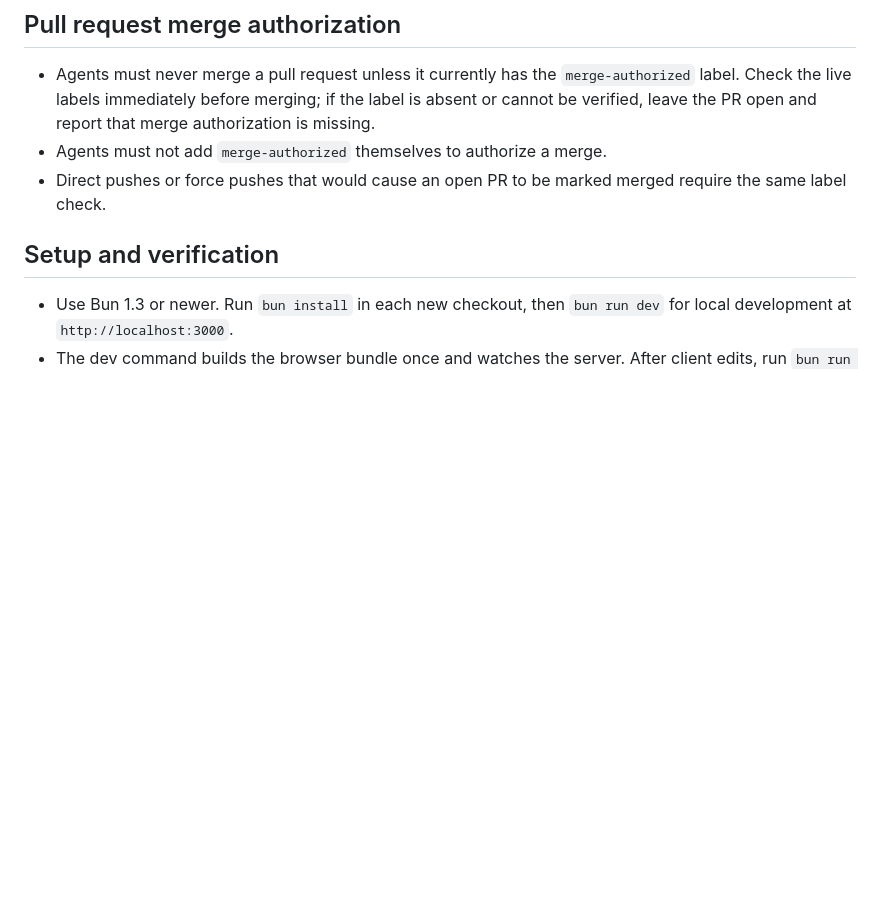
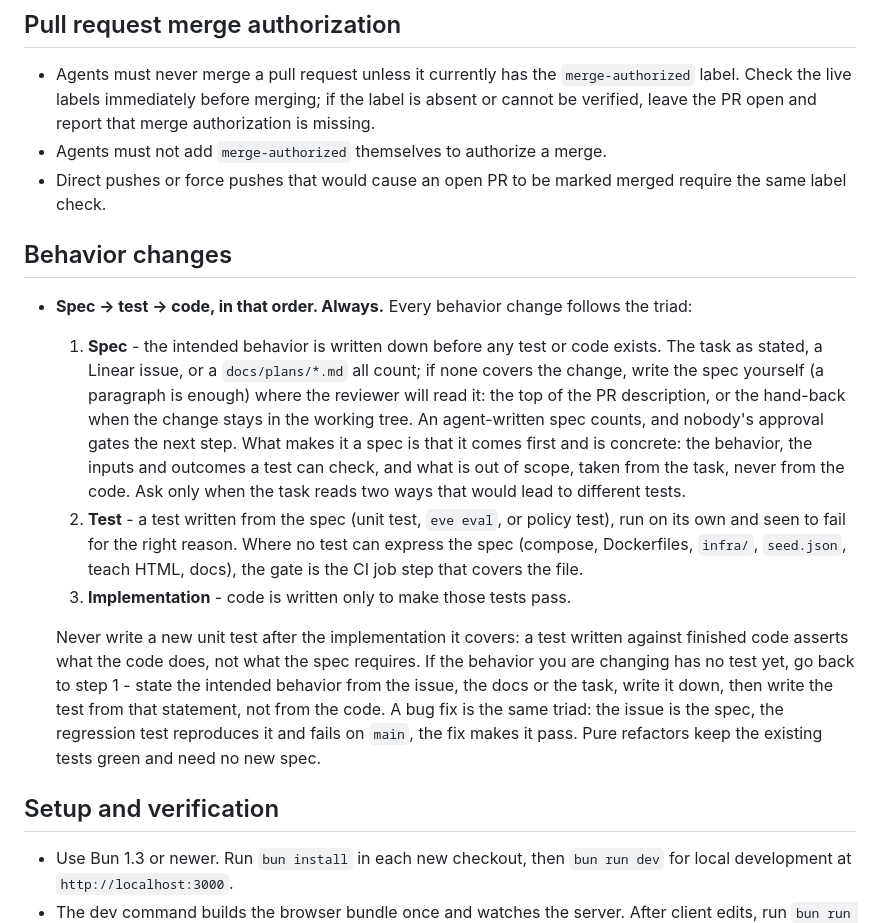
Before and after one commit to vire/speak-now, a Markdown page: AGENTS.md, the part around the change. GitHub-like rendering; blank space fills up the shorter version.

Commit message:
docs: require spec-first behavior changes and failing tests

```diff
--- a/AGENTS.md
+++ b/AGENTS.md
@@ -21,6 +21,29 @@ Speak Now uses Bun, TypeScript, and React to turn existing Herdr agent updates i
 - Agents must never merge a pull request unless it currently has the `merge-authorized` label. Check the live labels immediately before merging; if the label is absent or cannot be verified, leave the PR open and report that merge authorization is missing.
 - Agents must not add `merge-authorized` themselves to authorize a merge.
 - Direct pushes or force pushes that would cause an open PR to be marked merged require the same label check.
+
+## Behavior changes
+
+- **Spec -> test -> code, in that order. Always.** Every behavior change follows the triad:
+
+  1. **Spec** - the intended behavior is written down before any test or code exists. The task as stated,
+     a Linear issue, or a `docs/plans/*.md` all count; if none covers the change, write the spec yourself
+     (a paragraph is enough) where the reviewer will read it: the top of the PR description, or the
+     hand-back when the change stays in the working tree. An agent-written spec counts, and nobody's
+     approval gates the next step. What makes it a spec is that it comes first and is concrete: the
+     behavior, the inputs and outcomes a test can check, and what is out of scope, taken from the task,
+     never from the code. Ask only when the task reads two ways that would lead to different tests.
+  2. **Test** - a test written from the spec (unit test, `eve eval`, or policy test), run on its own and
+     seen to fail for the right reason. Where no test can express the spec (compose, Dockerfiles, `infra/`,
+     `seed.json`, teach HTML, docs), the gate is the CI job step that covers the file.
+  3. **Implementation** - code is written only to make those tests pass.
+
+  Never write a new unit test after the implementation it covers: a test written against finished code
+  asserts what the code does, not what the spec requires. If the behavior you are changing has no test
+  yet, go back to step 1 - state the intended behavior from the issue, the docs or the task, write it
+  down, then write the test from that statement, not from the code. A bug fix is the same triad: the
+  issue is the spec, the regression test reproduces it and fails on `main`, the fix makes it pass. Pure
+  refactors keep the existing tests green and need no new spec.
 
 ## Setup and verification
 
```
